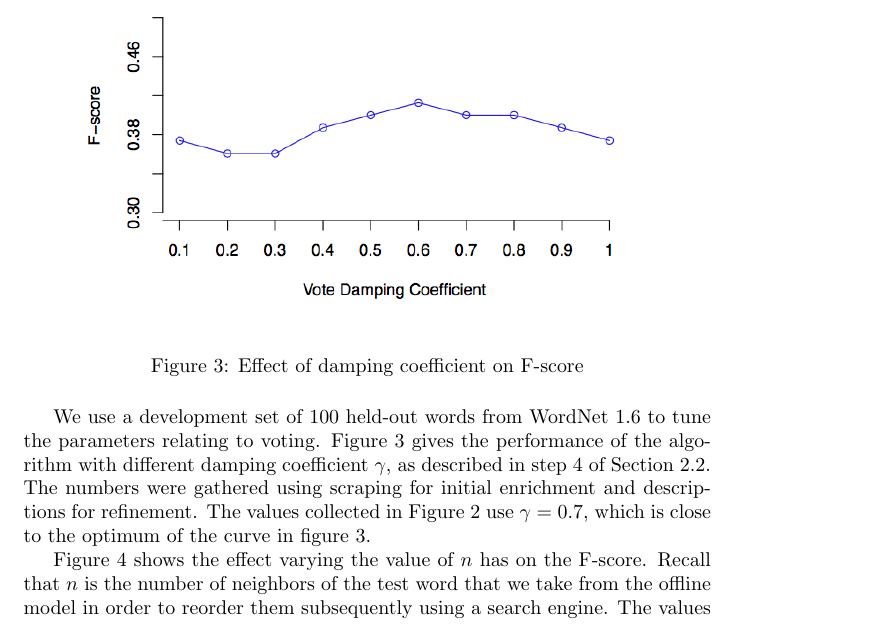
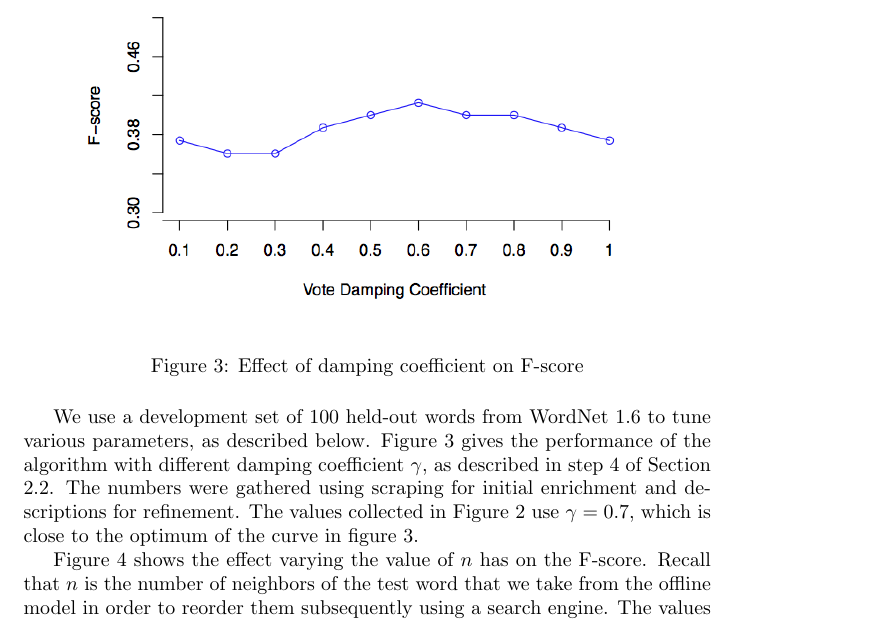
Before and after one commit to stephenroller/class-nlp-project, a LaTeX document (writeup/writeup.tex): part of page 5 of 9, cut so that both start at the same text. Compiled offline with pdfLaTeX.

Commit message:
minor changes to wording

```diff
--- a/writeup/writeup.tex
+++ b/writeup/writeup.tex
@@ -211,7 +211,7 @@ Similarly, these are the three options for how we refine from the $n$ nearest ne
 \caption{Effect of damping coefficient on F-score}
 \label{fig:damping}
 \end{figure}
-We use a development set of 100 held-out words from WordNet 1.6 to tune the parameters relating to voting.
+We use a development set of 100 held-out words from WordNet 1.6 to tune various parameters, as described below.
 Figure \ref{fig:damping} gives the performance of the algorithm with different damping coefficient $\gamma$, as described in step \ref{item:voting} of Section \ref{sec:alg}.
 The numbers were gathered using scraping for initial enrichment and descriptions for refinement.
 The values collected in Figure \ref{fig:res} use $\gamma=0.7$, which is close to the optimum of the curve in figure \ref{fig:damping}.
```
